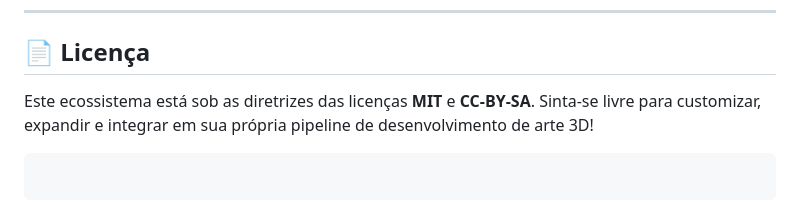
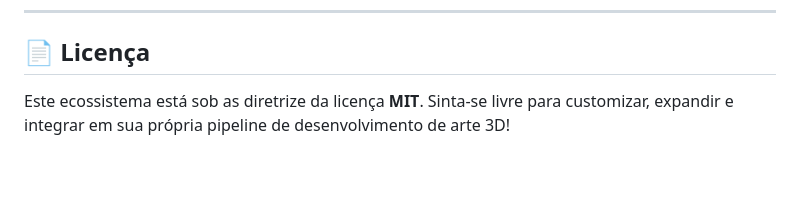
Before and after one commit to frenando1/Streamline3D, a Markdown page: README.md, the part around the change. Rendered like a GitHub page; blank space fills up the shorter version.

Commit message:
Adicionando meus arquivos do projeto

````diff
--- a/README.md
+++ b/README.md
@@ -163,8 +163,4 @@ O **Streamline 3D** utiliza uma stack moderna estruturada especificamente para a
 
 ## 📄 Licença
 
-Este ecossistema está sob as diretrizes das licenças **MIT** e **CC-BY-SA**. Sinta-se livre para customizar, expandir e integrar em sua própria pipeline de desenvolvimento de arte 3D!
-
-```
-
-```
+Este ecossistema está sob as diretrize da licença **MIT**. Sinta-se livre para customizar, expandir e integrar em sua própria pipeline de desenvolvimento de arte 3D!
````
